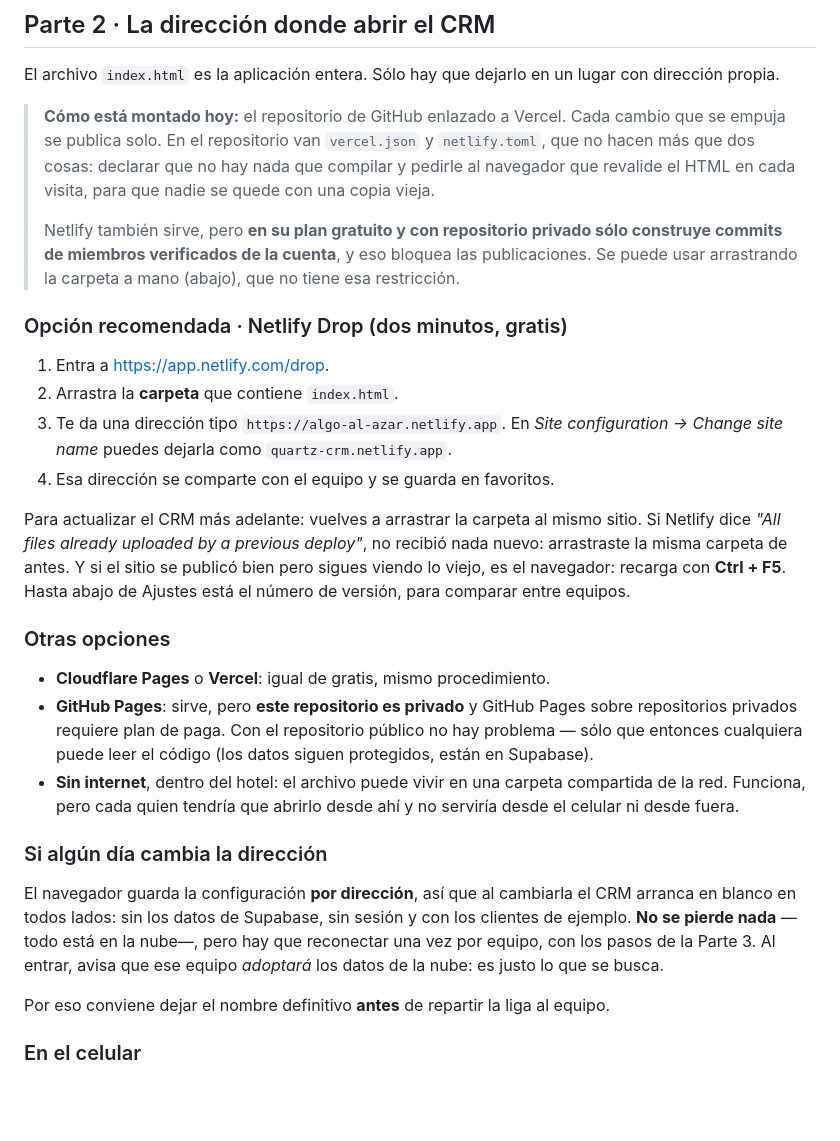
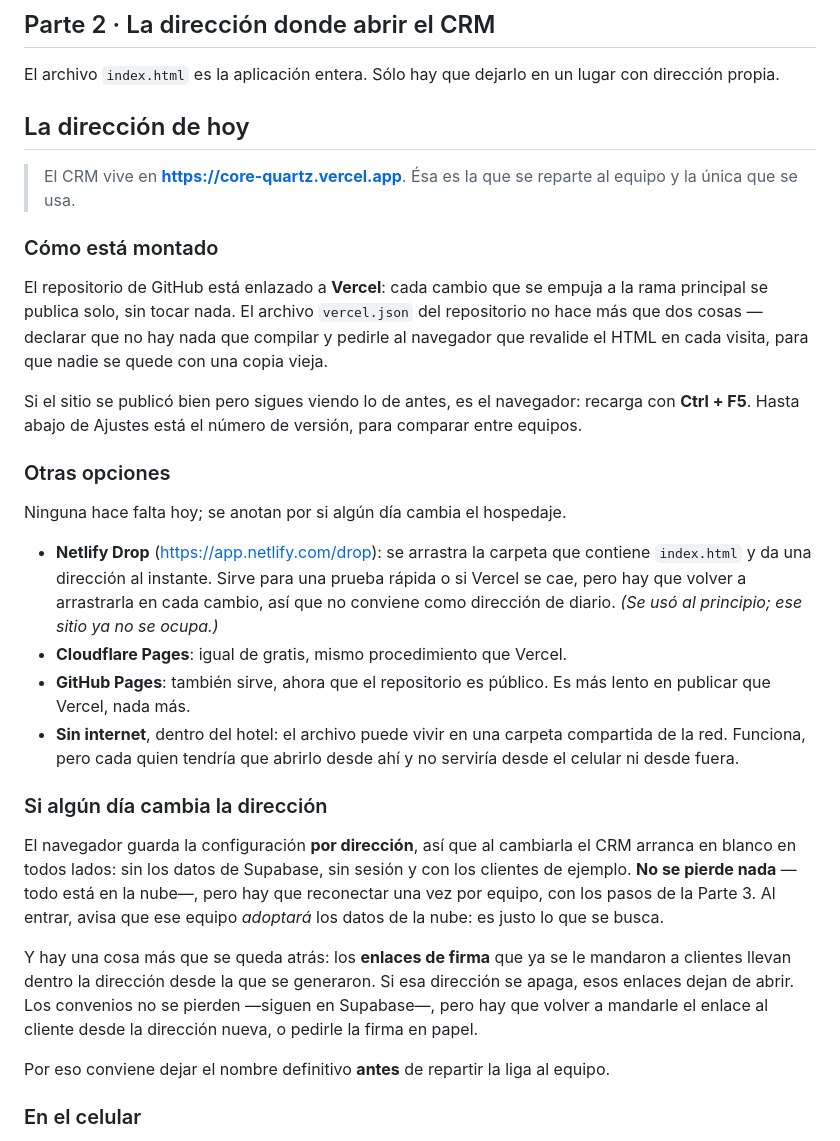
Before and after one commit to AmezolaCD/CRM-VENTAS-, a Markdown page: NUBE.md, the part around the change. Rendered like a GitHub page; blank space fills up the shorter version.

Commit message:
La dirección oficial es la de Vercel
Netlify queda nada más como alternativa anotada, no como el lugar donde
vive el CRM. De paso: el repositorio ya es público, así que la nota de
GitHub Pages estaba vieja, y se anota que los enlaces de firma ya
mandados llevan dentro la dirección desde la que salieron.

Co-Authored-By: Claude Opus 5 <noreply@anthropic.com>
Claude-Session: https://claude.ai/code/session_01CNAGHTQVzGJVJzrCDuPRtM

```diff
--- a/NUBE.md
+++ b/NUBE.md
@@ -72,37 +72,32 @@ solo: **Authentication** → **Sign In / Providers** → Email → apaga
 El archivo `index.html` es la aplicación entera. Sólo hay que dejarlo en un
 lugar con dirección propia.
 
-> **Cómo está montado hoy:** el repositorio de GitHub enlazado a Vercel. Cada cambio que se
-> empuja se publica solo. En el repositorio van `vercel.json` y `netlify.toml`, que no hacen
-> más que dos cosas: declarar que no hay nada que compilar y pedirle al navegador que
-> revalide el HTML en cada visita, para que nadie se quede con una copia vieja.
->
-> Netlify también sirve, pero **en su plan gratuito y con repositorio privado sólo construye
-> commits de miembros verificados de la cuenta**, y eso bloquea las publicaciones. Se puede
-> usar arrastrando la carpeta a mano (abajo), que no tiene esa restricción.
+## La dirección de hoy
 
-### Opción recomendada · Netlify Drop (dos minutos, gratis)
+> El CRM vive en **<https://core-quartz.vercel.app>**. Ésa es la que se reparte al equipo
+> y la única que se usa.
 
-1. Entra a <https://app.netlify.com/drop>.
-2. Arrastra la **carpeta** que contiene `index.html`.
-3. Te da una dirección tipo `https://algo-al-azar.netlify.app`. En
-   *Site configuration → Change site name* puedes dejarla como
-   `quartz-crm.netlify.app`.
-4. Esa dirección se comparte con el equipo y se guarda en favoritos.
+### Cómo está montado
 
-Para actualizar el CRM más adelante: vuelves a arrastrar la carpeta al mismo sitio.
-Si Netlify dice *"All files already uploaded by a previous deploy"*, no recibió nada nuevo:
-arrastraste la misma carpeta de antes. Y si el sitio se publicó bien pero sigues viendo lo
-viejo, es el navegador: recarga con **Ctrl + F5**. Hasta abajo de Ajustes está el número de
-versión, para comparar entre equipos.
+El repositorio de GitHub está enlazado a **Vercel**: cada cambio que se empuja a la rama
+principal se publica solo, sin tocar nada. El archivo `vercel.json` del repositorio no hace
+más que dos cosas — declarar que no hay nada que compilar y pedirle al navegador que revalide
+el HTML en cada visita, para que nadie se quede con una copia vieja.
+
+Si el sitio se publicó bien pero sigues viendo lo de antes, es el navegador: recarga con
+**Ctrl + F5**. Hasta abajo de Ajustes está el número de versión, para comparar entre equipos.
 
 ### Otras opciones
 
-- **Cloudflare Pages** o **Vercel**: igual de gratis, mismo procedimiento.
-- **GitHub Pages**: sirve, pero **este repositorio es privado** y GitHub Pages
-  sobre repositorios privados requiere plan de paga. Con el repositorio público
-  no hay problema — sólo que entonces cualquiera puede leer el código (los datos
-  siguen protegidos, están en Supabase).
+Ninguna hace falta hoy; se anotan por si algún día cambia el hospedaje.
+
+- **Netlify Drop** (<https://app.netlify.com/drop>): se arrastra la carpeta que contiene
+  `index.html` y da una dirección al instante. Sirve para una prueba rápida o si Vercel se
+  cae, pero hay que volver a arrastrarla en cada cambio, así que no conviene como
+  dirección de diario. *(Se usó al principio; ese sitio ya no se ocupa.)*
+- **Cloudflare Pages**: igual de gratis, mismo procedimiento que Vercel.
+- **GitHub Pages**: también sirve, ahora que el repositorio es público. Es más lento en
+  publicar que Vercel, nada más.
 - **Sin internet**, dentro del hotel: el archivo puede vivir en una carpeta
   compartida de la red. Funciona, pero cada quien tendría que abrirlo desde ahí
   y no serviría desde el celular ni desde fuera.
@@ -114,6 +109,11 @@ en blanco en todos lados: sin los datos de Supabase, sin sesión y con los clien
 ejemplo. **No se pierde nada** —todo está en la nube—, pero hay que reconectar una vez por
 equipo, con los pasos de la Parte 3. Al entrar, avisa que ese equipo *adoptará* los datos de
 la nube: es justo lo que se busca.
+
+Y hay una cosa más que se queda atrás: los **enlaces de firma** que ya se le mandaron a
+clientes llevan dentro la dirección desde la que se generaron. Si esa dirección se apaga,
+esos enlaces dejan de abrir. Los convenios no se pierden —siguen en Supabase—, pero hay que
+volver a mandarle el enlace al cliente desde la dirección nueva, o pedirle la firma en papel.
 
 Por eso conviene dejar el nombre definitivo **antes** de repartir la liga al equipo.
 
```
Also changed, not shown: README.md (+1 -1 lines).
